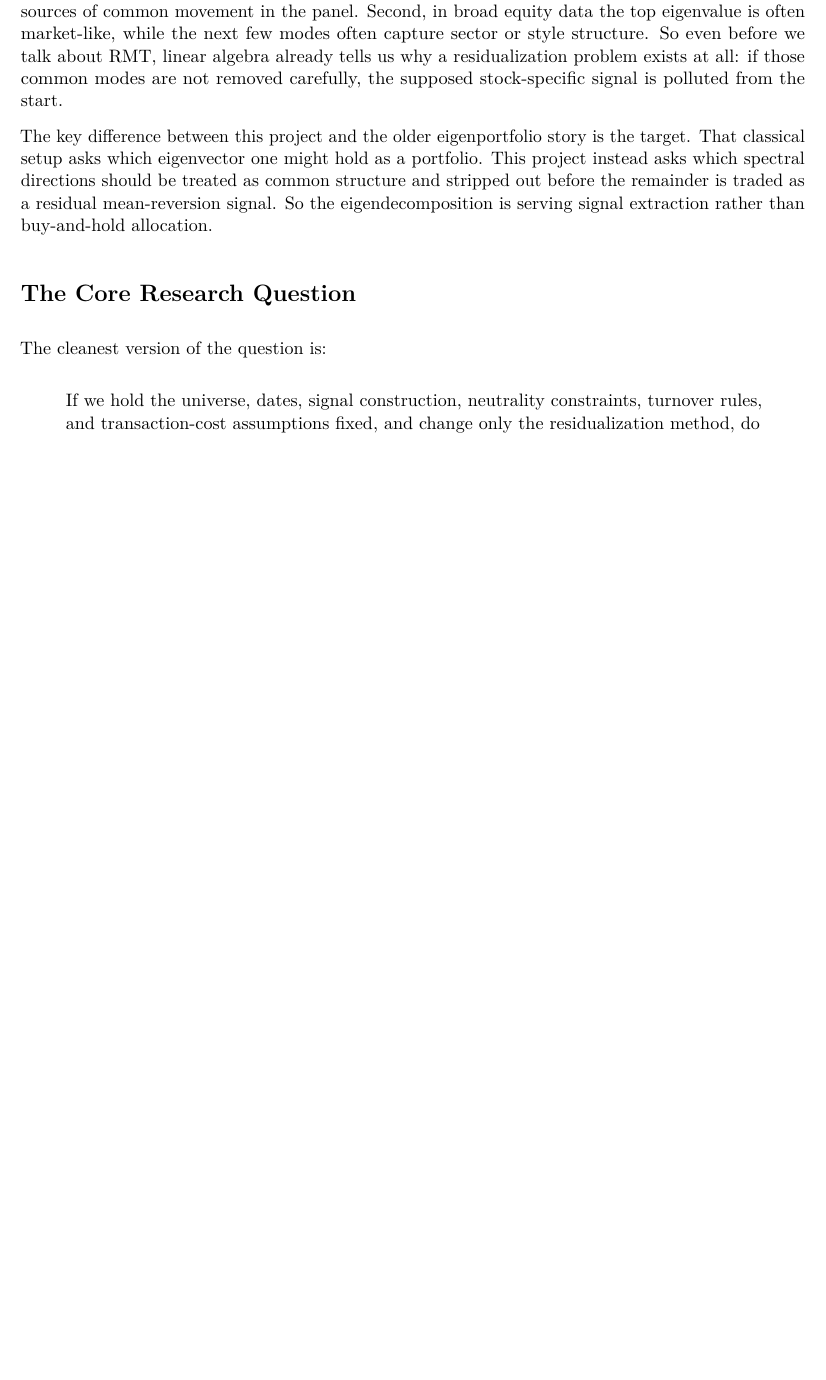
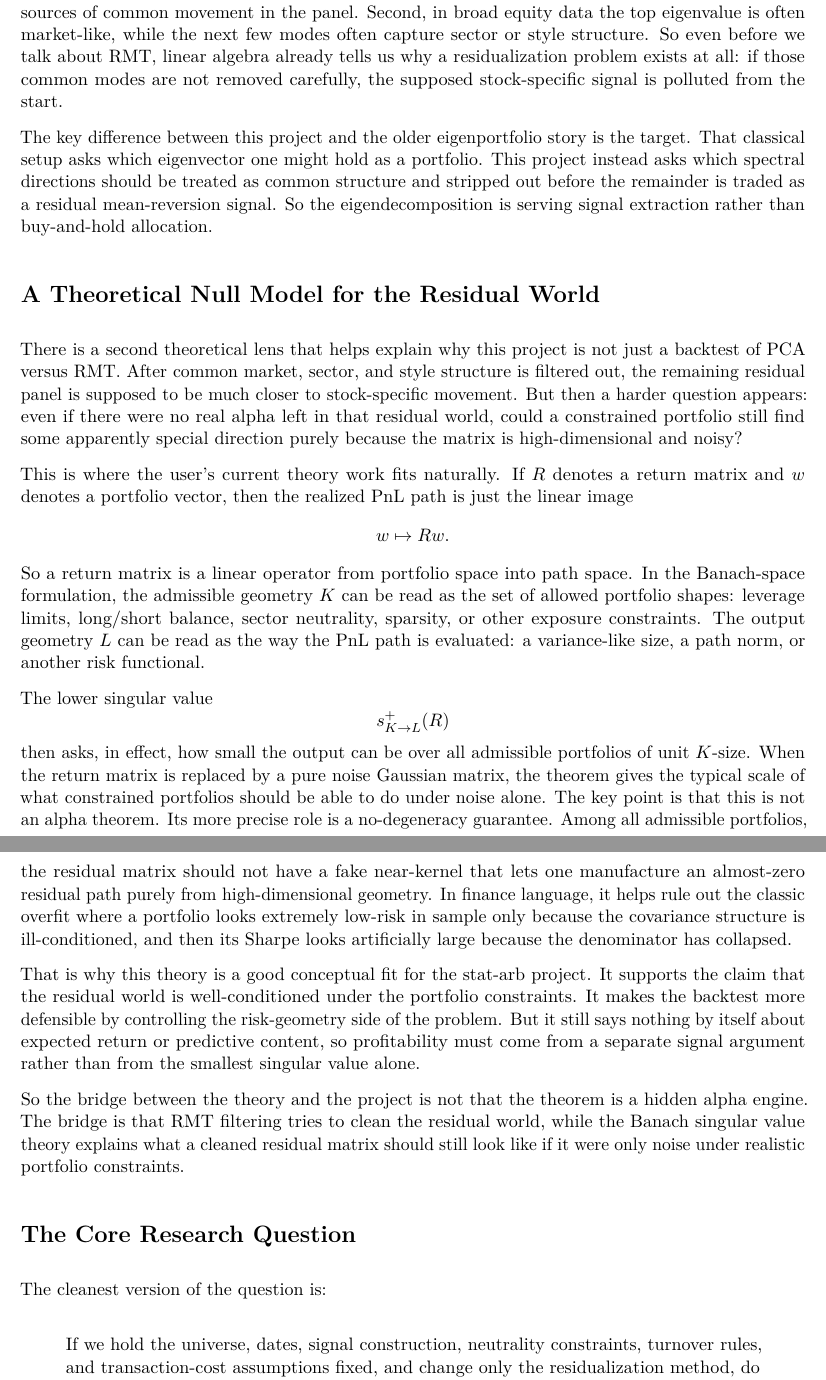
Before and after one commit to aytn06/spectral-stat-arb-research, a LaTeX document (reports/stat_arb_project_explainer.tex): part of page 2 of 7 before the commit and two parts of pages 2 and 3 of 8 after it, the two joined at a grey line, cut so that both start at the same text, the shorter picture padded with empty space. Compiled offline with pdfLaTeX.

Commit message:
stability note

```diff
--- a/reports/stat_arb_project_explainer.tex
+++ b/reports/stat_arb_project_explainer.tex
@@ -88,6 +88,58 @@ portfolio. This project instead asks which spectral directions should be
 treated as common structure and stripped out before the remainder is traded as
 a residual mean-reversion signal. So the eigendecomposition is serving signal
 extraction rather than buy-and-hold allocation.
+
+\section*{A Theoretical Null Model for the Residual World}
+
+There is a second theoretical lens that helps explain why this project is not
+just a backtest of PCA versus RMT. After common market, sector, and style
+structure is filtered out, the remaining residual panel is supposed to be much
+closer to stock-specific movement. But then a harder question appears: even if
+there were no real alpha left in that residual world, could a constrained
+portfolio still find some apparently special direction purely because the
+matrix is high-dimensional and noisy?
+
+This is where the user's current theory work fits naturally. If \(R\) denotes a
+return matrix and \(w\) denotes a portfolio vector, then the realized PnL path
+is just the linear image
+\[
+w \mapsto Rw.
+\]
+So a return matrix is a linear operator from portfolio space into path space.
+In the Banach-space formulation, the admissible geometry \(K\) can be read as
+the set of allowed portfolio shapes: leverage limits, long/short balance,
+sector neutrality, sparsity, or other exposure constraints. The output
+geometry \(L\) can be read as the way the PnL path is evaluated: a variance-like
+size, a path norm, or another risk functional.
+
+The lower singular value
+\[
+s^+_{K \to L}(R)
+\]
+then asks, in effect, how small the output can be over all admissible
+portfolios of unit \(K\)-size. When the return matrix is replaced by a pure
+noise Gaussian matrix, the theorem gives the typical scale of what constrained
+portfolios should be able to do under noise alone. The key point is that this
+is not an alpha theorem. Its more precise role is a no-degeneracy guarantee.
+Among all admissible portfolios, the residual matrix should not have a fake
+near-kernel that lets one manufacture an almost-zero residual path purely from
+high-dimensional geometry. In finance language, it helps rule out the classic
+overfit where a portfolio looks extremely low-risk in sample only because the
+covariance structure is ill-conditioned, and then its Sharpe looks artificially
+large because the denominator has collapsed.
+
+That is why this theory is a good conceptual fit for the stat-arb project. It
+supports the claim that the residual world is well-conditioned under the
+portfolio constraints. It makes the backtest more defensible by controlling the
+risk-geometry side of the problem. But it still says nothing by itself about
+expected return or predictive content, so profitability must come from a
+separate signal argument rather than from the smallest singular value alone.
+
+So the bridge between the theory and the project is not that the theorem is a
+hidden alpha engine. The bridge is that RMT filtering tries to clean the
+residual world, while the Banach singular value theory explains what a cleaned
+residual matrix should still look like if it were only noise under realistic
+portfolio constraints.
 
 \section*{The Core Research Question}
 
```
Also changed, not shown: reports/final_project_report.md (+15 -0 lines), README.md.
